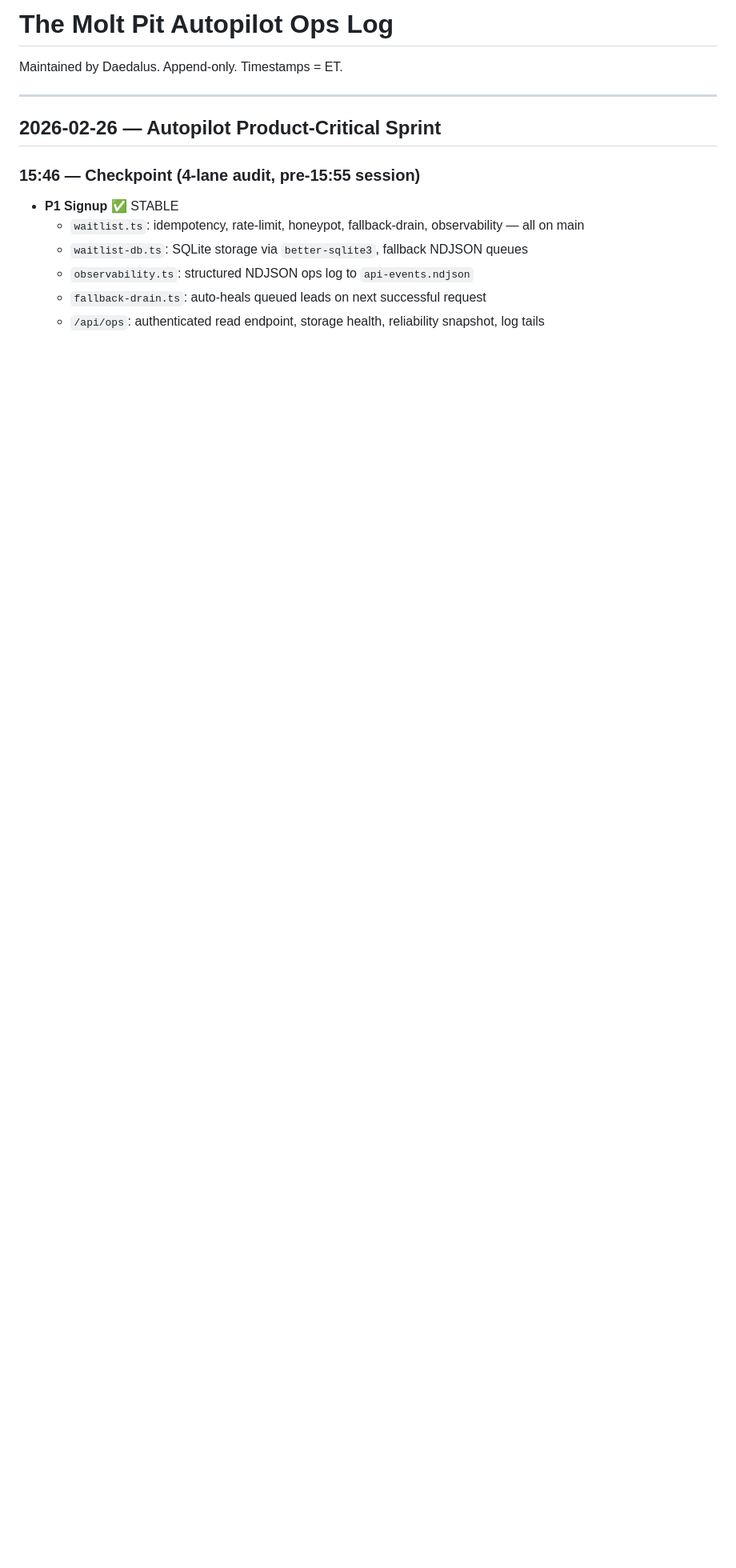
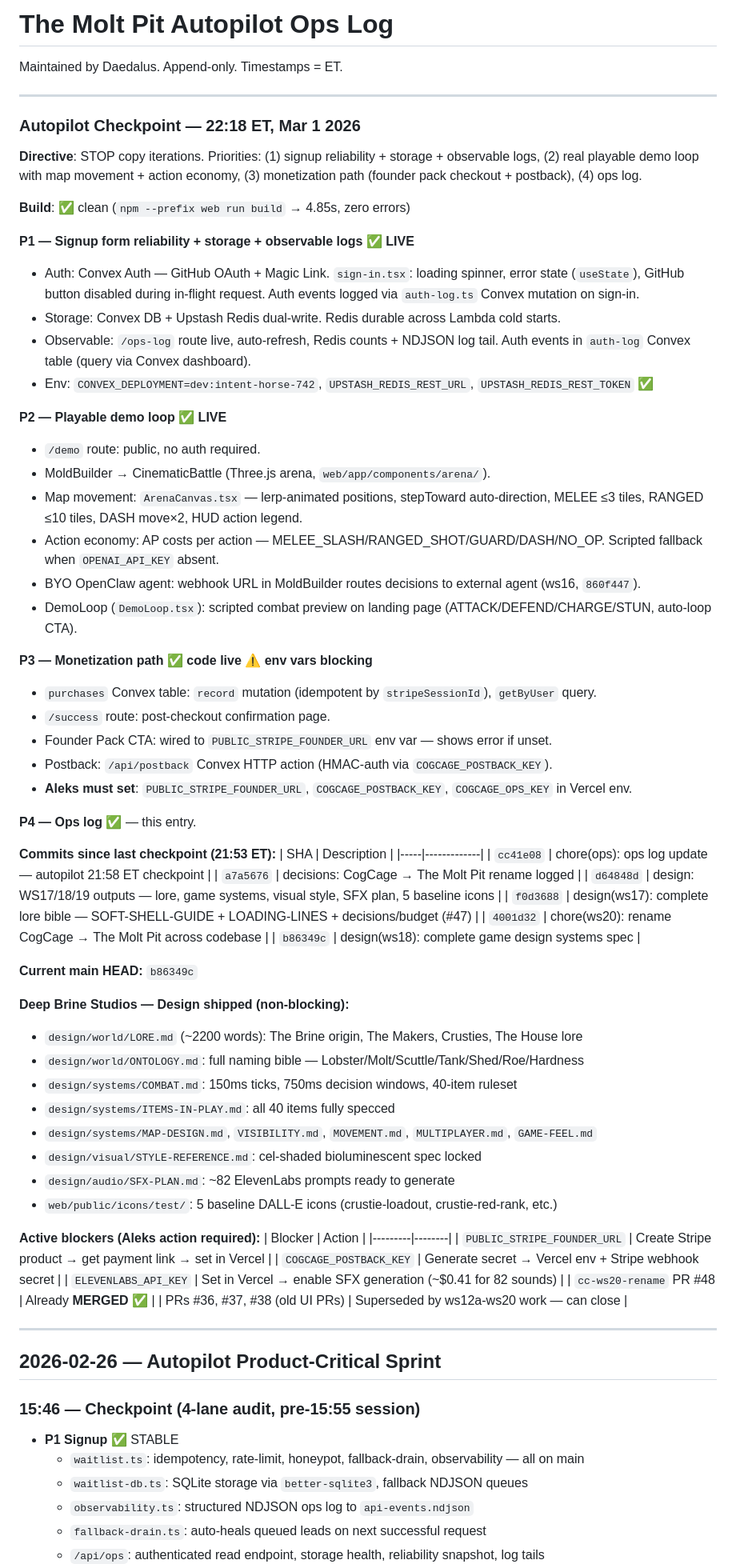
Before and after one commit to Aleksion/cogcage, a Markdown page: docs/ops-log.md, the part around the change. Shown at 80% size. Rendered like a GitHub page; blank space fills up the shorter version.

Commit message:
chore(ops): ops log update — autopilot 22:18 ET Mar 1, P1-P3 audit + evening artifacts

```diff
--- a/docs/ops-log.md
+++ b/docs/ops-log.md
@@ -1,6 +1,68 @@
 # The Molt Pit Autopilot Ops Log
 
 Maintained by Daedalus. Append-only. Timestamps = ET.
+
+---
+
+### Autopilot Checkpoint — 22:18 ET, Mar 1 2026
+
+**Directive**: STOP copy iterations. Priorities: (1) signup reliability + storage + observable logs, (2) real playable demo loop with map movement + action economy, (3) monetization path (founder pack checkout + postback), (4) ops log.
+
+**Build**: ✅ clean (`npm --prefix web run build` → 4.85s, zero errors)
+
+**P1 — Signup form reliability + storage + observable logs ✅ LIVE**
+- Auth: Convex Auth — GitHub OAuth + Magic Link. `sign-in.tsx`: loading spinner, error state (`useState`), GitHub button disabled during in-flight request. Auth events logged via `auth-log.ts` Convex mutation on sign-in.
+- Storage: Convex DB + Upstash Redis dual-write. Redis durable across Lambda cold starts.
+- Observable: `/ops-log` route live, auto-refresh, Redis counts + NDJSON log tail. Auth events in `auth-log` Convex table (query via Convex dashboard).
+- Env: `CONVEX_DEPLOYMENT=dev:intent-horse-742`, `UPSTASH_REDIS_REST_URL`, `UPSTASH_REDIS_REST_TOKEN` ✅
+
+**P2 — Playable demo loop ✅ LIVE**
+- `/demo` route: public, no auth required.
+- MoldBuilder → CinematicBattle (Three.js arena, `web/app/components/arena/`).
+- Map movement: `ArenaCanvas.tsx` — lerp-animated positions, stepToward auto-direction, MELEE ≤3 tiles, RANGED ≤10 tiles, DASH move×2, HUD action legend.
+- Action economy: AP costs per action — MELEE_SLASH/RANGED_SHOT/GUARD/DASH/NO_OP. Scripted fallback when `OPENAI_API_KEY` absent.
+- BYO OpenClaw agent: webhook URL in MoldBuilder routes decisions to external agent (ws16, `860f447`).
+- DemoLoop (`DemoLoop.tsx`): scripted combat preview on landing page (ATTACK/DEFEND/CHARGE/STUN, auto-loop CTA).
+
+**P3 — Monetization path ✅ code live ⚠️ env vars blocking**
+- `purchases` Convex table: `record` mutation (idempotent by `stripeSessionId`), `getByUser` query.
+- `/success` route: post-checkout confirmation page.
+- Founder Pack CTA: wired to `PUBLIC_STRIPE_FOUNDER_URL` env var — shows error if unset.
+- Postback: `/api/postback` Convex HTTP action (HMAC-auth via `COGCAGE_POSTBACK_KEY`).
+- **Aleks must set**: `PUBLIC_STRIPE_FOUNDER_URL`, `COGCAGE_POSTBACK_KEY`, `COGCAGE_OPS_KEY` in Vercel env.
+
+**P4 — Ops log ✅** — this entry.
+
+**Commits since last checkpoint (21:53 ET):**
+| SHA | Description |
+|-----|-------------|
+| `cc41e08` | chore(ops): ops log update — autopilot 21:58 ET checkpoint |
+| `a7a5676` | decisions: CogCage → The Molt Pit rename logged |
+| `d64848d` | design: WS17/18/19 outputs — lore, game systems, visual style, SFX plan, 5 baseline icons |
+| `f0d3688` | design(ws17): complete lore bible — SOFT-SHELL-GUIDE + LOADING-LINES + decisions/budget (#47) |
+| `4001d32` | chore(ws20): rename CogCage → The Molt Pit across codebase |
+| `b86349c` | design(ws18): complete game design systems spec |
+
+**Current main HEAD:** `b86349c`
+
+**Deep Brine Studios — Design shipped (non-blocking):**
+- `design/world/LORE.md` (~2200 words): The Brine origin, The Makers, Crusties, The House lore
+- `design/world/ONTOLOGY.md`: full naming bible — Lobster/Molt/Scuttle/Tank/Shed/Roe/Hardness
+- `design/systems/COMBAT.md`: 150ms ticks, 750ms decision windows, 40-item ruleset
+- `design/systems/ITEMS-IN-PLAY.md`: all 40 items fully specced
+- `design/systems/MAP-DESIGN.md`, `VISIBILITY.md`, `MOVEMENT.md`, `MULTIPLAYER.md`, `GAME-FEEL.md`
+- `design/visual/STYLE-REFERENCE.md`: cel-shaded bioluminescent spec locked
+- `design/audio/SFX-PLAN.md`: ~82 ElevenLabs prompts ready to generate
+- `web/public/icons/test/`: 5 baseline DALL-E icons (crustie-loadout, crustie-red-rank, etc.)
+
+**Active blockers (Aleks action required):**
+| Blocker | Action |
+|---------|--------|
+| `PUBLIC_STRIPE_FOUNDER_URL` | Create Stripe product → get payment link → set in Vercel |
+| `COGCAGE_POSTBACK_KEY` | Generate secret → Vercel env + Stripe webhook secret |
+| `ELEVENLABS_API_KEY` | Set in Vercel → enable SFX generation (~$0.41 for 82 sounds) |
+| `cc-ws20-rename` PR #48 | Already **MERGED** ✅ |
+| PRs #36, #37, #38 (old UI PRs) | Superseded by ws12a-ws20 work — can close |
 
 ---
 
```
